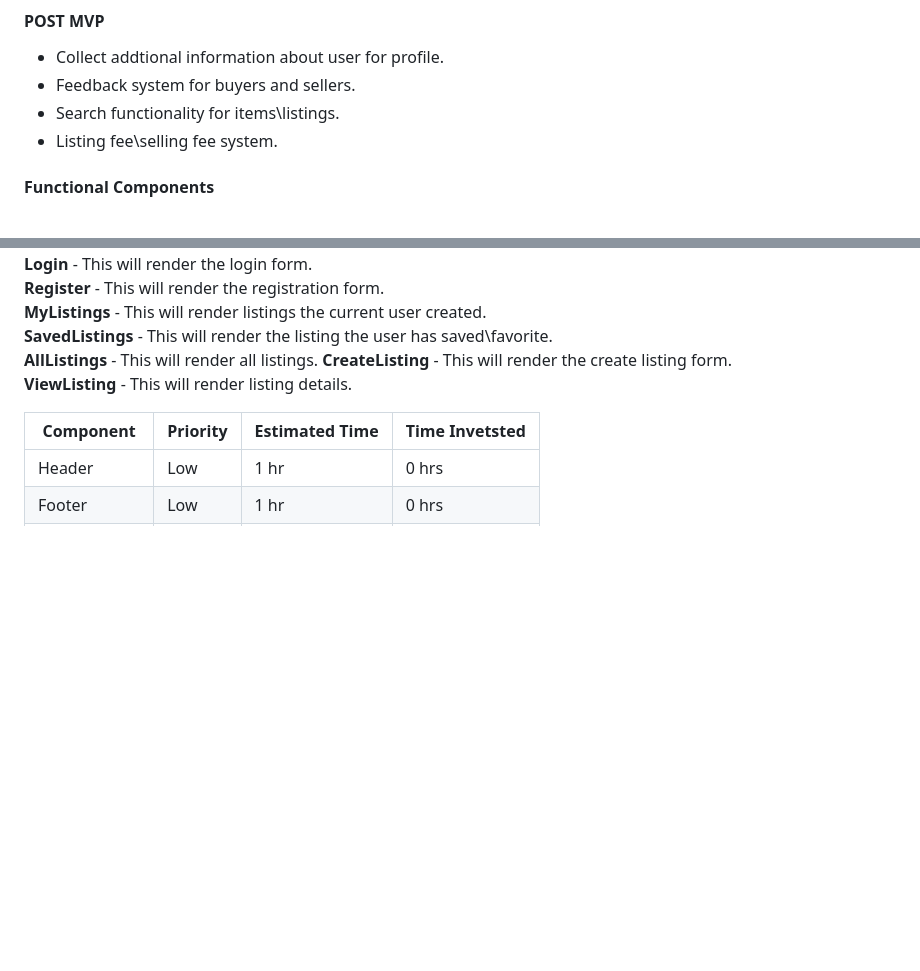
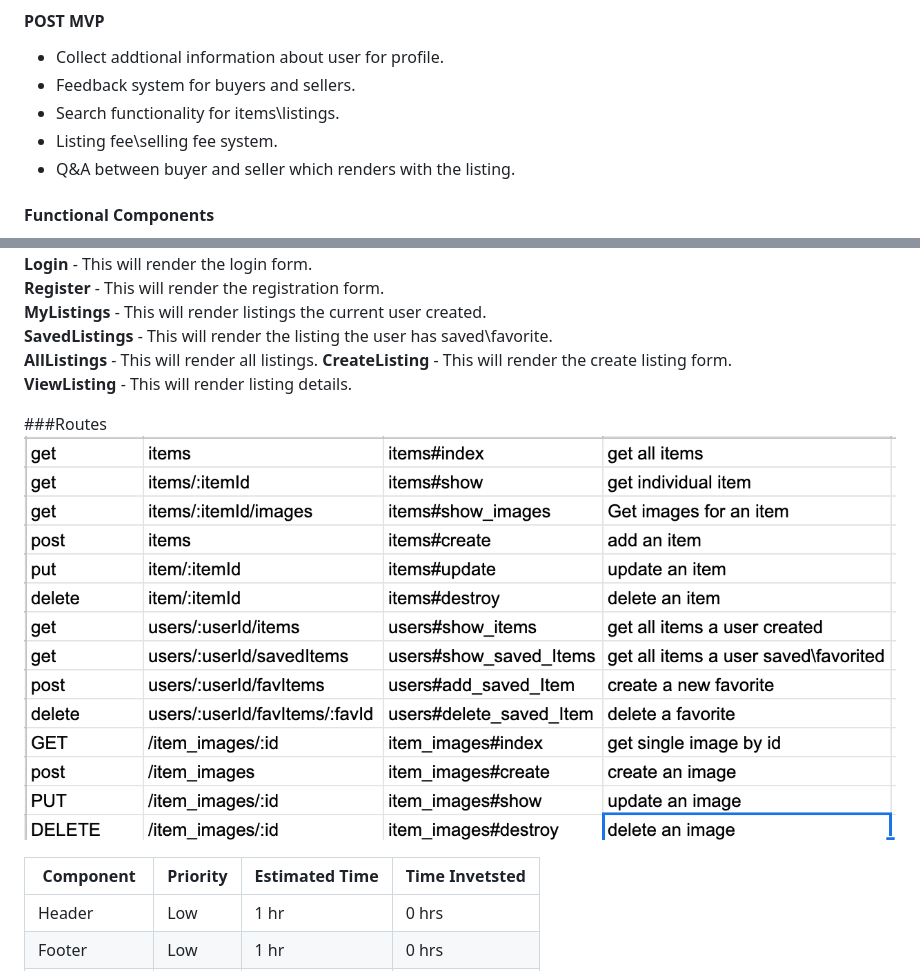
Before and after one commit to bgrzybowski29/garagelistings, a Markdown page: README.md, 2 parts joined by grey strips. Rendered like a GitHub page; pictures changed too: routes.png (added); blank space fills up the shorter version.

Commit message:
updated readme and added a home comp expanding POC

```diff
--- a/README.md
+++ b/README.md
@@ -54,6 +54,8 @@ TBD
 * Feedback system for buyers and sellers.
 * Search functionality for items\listings.
 * Listing fee\selling fee system.
+* Q&A between buyer and seller which renders with the listing.
+
 
 #### Functional Components
 * Header
@@ -80,6 +82,9 @@ TBD
 **CreateListing** - This will render the create listing form.
 **ViewListing** - This will render listing details.
 
+###Routes
+![](routes.png)
+
 Component  | Priority | Estimated Time | Time Invetsted
 ---------- | -------- | -------------- | --------------
 Header  | Low | 1 hr  | 0 hrs
```
Also changed, not shown: 9 other files.
